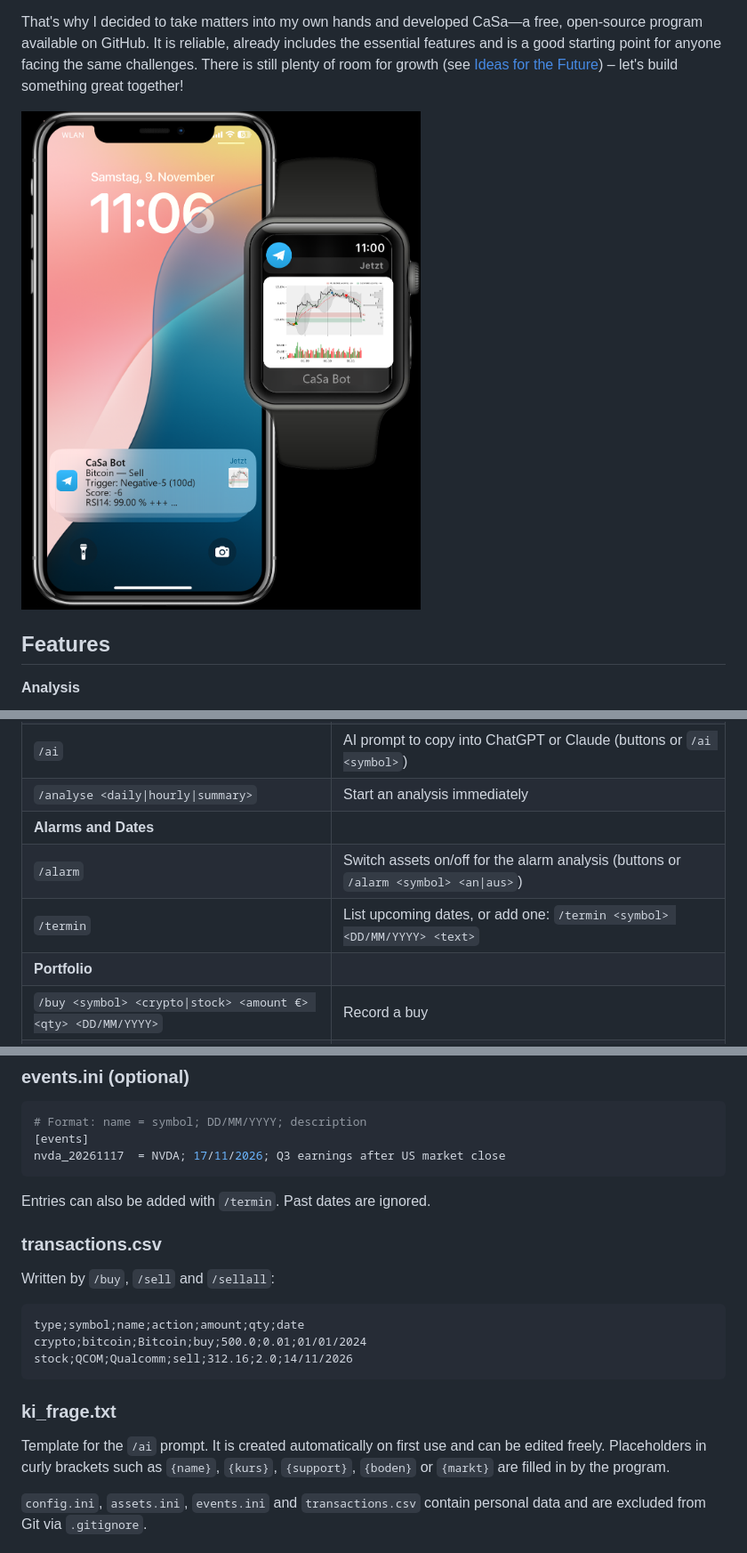
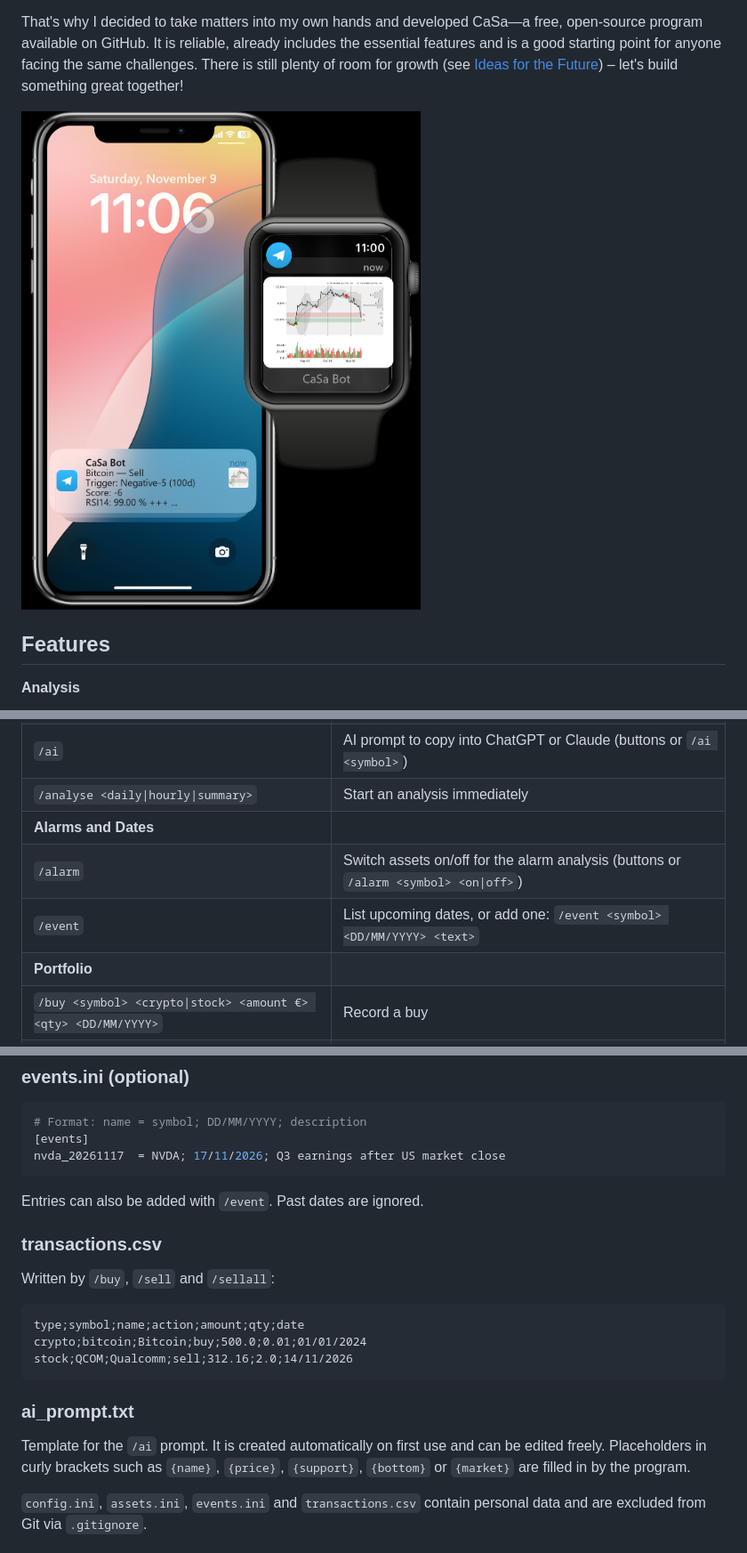
Before and after one commit to TheRealDeluxee/CryptoStockManager, a Markdown page: readme.md, 3 parts joined by grey strips. Shown at 89% size. Drawn GitHub-style; pictures changed too: docs/telegram_phone_watch.png.

````diff
--- a/readme.md
+++ b/readme.md
@@ -96,8 +96,8 @@ After the start, the bot sends a short message with the version, the number of m
 | `/ai` | AI prompt to copy into ChatGPT or Claude (buttons or `/ai <symbol>`) |
 | `/analyse <daily\|hourly\|summary>` | Start an analysis immediately |
 | **Alarms and Dates** | |
-| `/alarm` | Switch assets on/off for the alarm analysis (buttons or `/alarm <symbol> <an\|aus>`) |
-| `/termin` | List upcoming dates, or add one: `/termin <symbol> <DD/MM/YYYY> <text>` |
+| `/alarm` | Switch assets on/off for the alarm analysis (buttons or `/alarm <symbol> <on\|off>`) |
+| `/event` | List upcoming dates, or add one: `/event <symbol> <DD/MM/YYYY> <text>` |
 | **Portfolio** | |
 | `/buy <symbol> <crypto\|stock> <amount €> <qty> <DD/MM/YYYY>` | Record a buy |
 | `/sell <symbol> <crypto\|stock> <amount €> <qty>` | Record a sell (today) |
@@ -207,7 +207,7 @@ The `1` can also be switched in Telegram with `/alarm`.
 nvda_20261117  = NVDA; 17/11/2026; Q3 earnings after US market close
 ```
 
-Entries can also be added with `/termin`. Past dates are ignored.
+Entries can also be added with `/event`. Past dates are ignored.
 
 ### transactions.csv
 
@@ -219,9 +219,9 @@ crypto;bitcoin;Bitcoin;buy;500.0;0.01;01/01/2024
 stock;QCOM;Qualcomm;sell;312.16;2.0;14/11/2026
 ```
 
-### ki_frage.txt
+### ai_prompt.txt
 
-Template for the `/ai` prompt. It is created automatically on first use and can be edited freely. Placeholders in curly brackets such as `{name}`, `{kurs}`, `{support}`, `{boden}` or `{markt}` are filled in by the program.
+Template for the `/ai` prompt. It is created automatically on first use and can be edited freely. Placeholders in curly brackets such as `{name}`, `{price}`, `{support}`, `{bottom}` or `{market}` are filled in by the program.
 
 `config.ini`, `assets.ini`, `events.ini` and `transactions.csv` contain personal data and are excluded from Git via `.gitignore`.
 
````
Also changed, not shown: other parts of readme.md (+4 -4 lines), docs/example_chart.png, docs/example_summary.png, example_msg.png (deleted), 7 other files.
